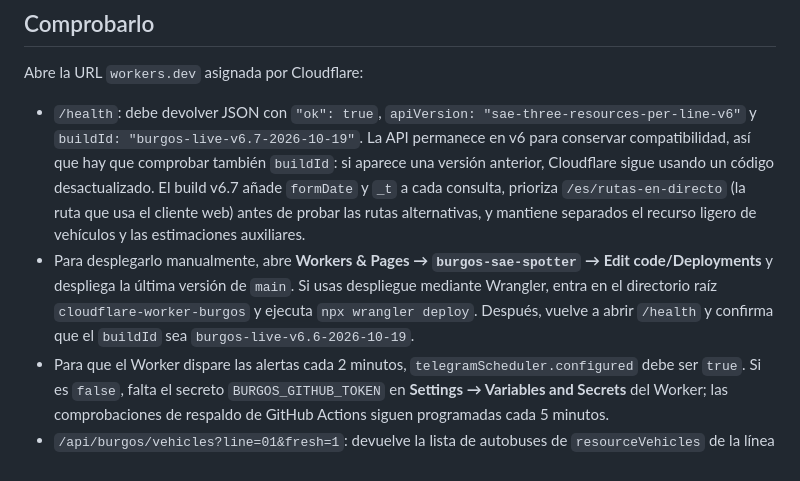
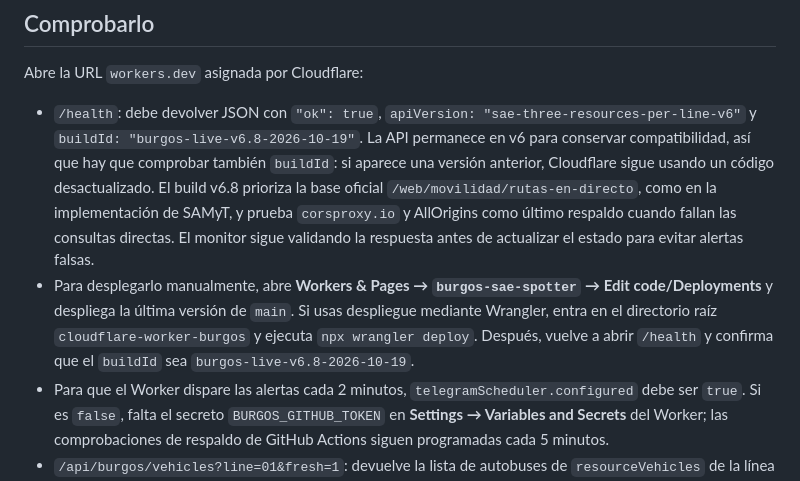
Before and after one commit to enekituss/sae, a Markdown page: cloudflare-worker-burgos/README.md, the part around the change. Drawn GitHub-style.

Commit message:
Documentar las fuentes de respaldo ISAENEXT de Burgos v6.8

```diff
--- a/cloudflare-worker-burgos/README.md
+++ b/cloudflare-worker-burgos/README.md
@@ -17,8 +17,8 @@ El secreto `BURGOS_GITHUB_TOKEN` permite al cron lanzar el workflow de alertas c
 
 Abre la URL `workers.dev` asignada por Cloudflare:
 
-- `/health`: debe devolver JSON con `"ok": true`, `apiVersion: "sae-three-resources-per-line-v6"` y `buildId: "burgos-live-v6.7-2026-10-19"`. La API permanece en v6 para conservar compatibilidad, así que hay que comprobar también `buildId`: si aparece una versión anterior, Cloudflare sigue usando un código desactualizado. El build v6.7 añade `formDate` y `_t` a cada consulta, prioriza `/es/rutas-en-directo` (la ruta que usa el cliente web) antes de probar las rutas alternativas, y mantiene separados el recurso ligero de vehículos y las estimaciones auxiliares.
-- Para desplegarlo manualmente, abre **Workers & Pages → `burgos-sae-spotter` → Edit code/Deployments** y despliega la última versión de `main`. Si usas despliegue mediante Wrangler, entra en el directorio raíz `cloudflare-worker-burgos` y ejecuta `npx wrangler deploy`. Después, vuelve a abrir `/health` y confirma que el `buildId` sea `burgos-live-v6.6-2026-10-19`.
+- `/health`: debe devolver JSON con `"ok": true`, `apiVersion: "sae-three-resources-per-line-v6"` y `buildId: "burgos-live-v6.8-2026-10-19"`. La API permanece en v6 para conservar compatibilidad, así que hay que comprobar también `buildId`: si aparece una versión anterior, Cloudflare sigue usando un código desactualizado. El build v6.8 prioriza la base oficial `/web/movilidad/rutas-en-directo`, como en la implementación de SAMyT, y prueba `corsproxy.io` y AllOrigins como último respaldo cuando fallan las consultas directas. El monitor sigue validando la respuesta antes de actualizar el estado para evitar alertas falsas.
+- Para desplegarlo manualmente, abre **Workers & Pages → `burgos-sae-spotter` → Edit code/Deployments** y despliega la última versión de `main`. Si usas despliegue mediante Wrangler, entra en el directorio raíz `cloudflare-worker-burgos` y ejecuta `npx wrangler deploy`. Después, vuelve a abrir `/health` y confirma que el `buildId` sea `burgos-live-v6.8-2026-10-19`.
 - Para que el Worker dispare las alertas cada 2 minutos, `telegramScheduler.configured` debe ser `true`. Si es `false`, falta el secreto `BURGOS_GITHUB_TOKEN` en **Settings → Variables and Secrets** del Worker; las comprobaciones de respaldo de GitHub Actions siguen programadas cada 5 minutos.
 - `/api/burgos/vehicles?line=01&fresh=1`: devuelve la lista de autobuses de `resourceVehicles` de la línea 01 sin esperar al trazado ni a las estimaciones.
 - `/api/burgos/live?line=01&fresh=1`: consulta los tres recursos de esa línea y devuelve las observaciones de estimación para próximas paradas/itinerario.
```
